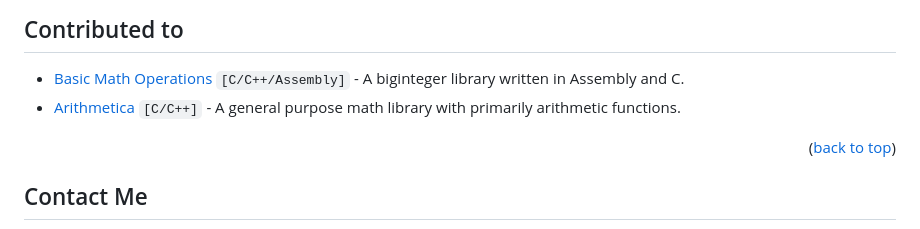
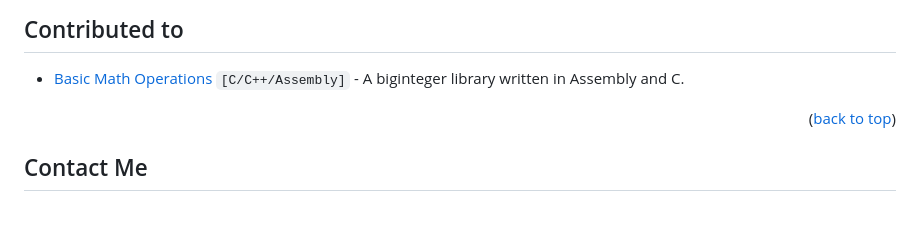
Before and after one commit to AaravMalani/AaravMalani, a Markdown page: README.md, the part around the change. GitHub-like rendering.

```diff
--- a/README.md
+++ b/README.md
@@ -60,7 +60,6 @@ I'm a fifteen year old independent (as should be) developer fluent in numerous d
 
 ## Contributed to
 - [Basic Math Operations](https://github.com/avighnac/basic_math_operations) `[C/C++/Assembly]` - A biginteger library written in Assembly and C.
-- [Arithmetica](https://github.com/avighnac/arithmetica) `[C/C++]` - A general purpose math library with primarily arithmetic functions.
 
 <p align="right">(<a href="#readme-top">back to top</a>)</p>
 
```
